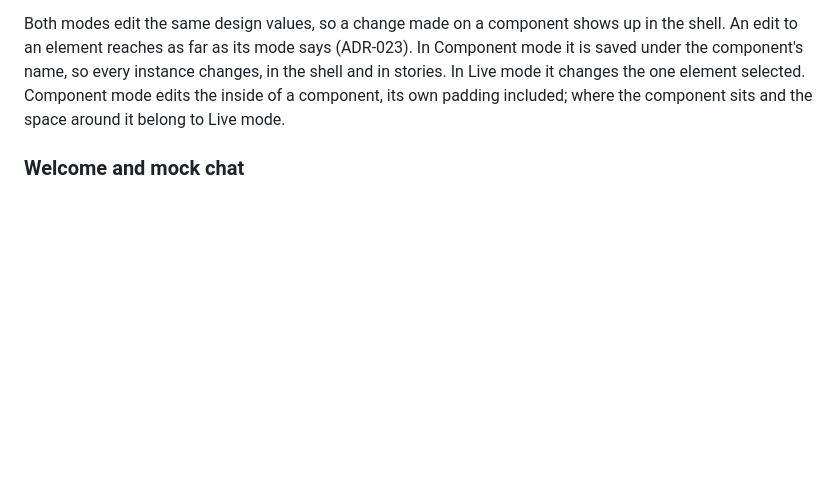
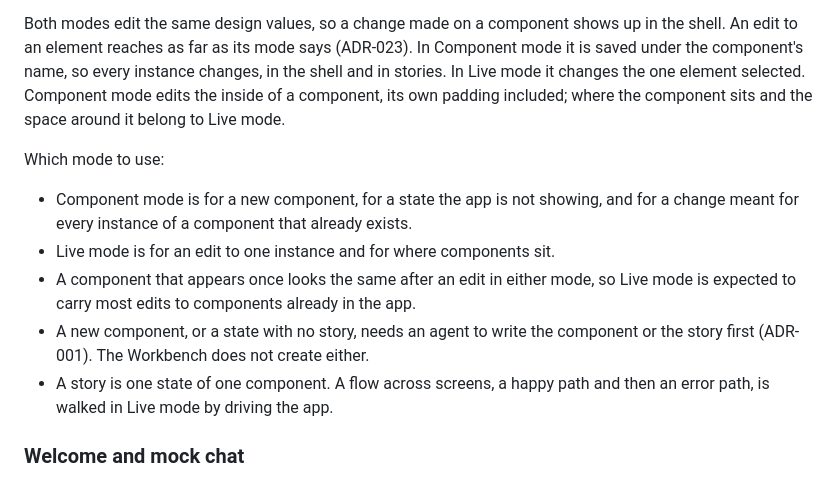
Before and after one commit to mite404/design-workshop, a Markdown page: docs/prd.md, the part around the change. GitHub-like rendering; blank space fills up the shorter version.

Commit message:
docs: record which mode to use when
- Component mode: new components, unshown states, every instance
- Live mode: one instance and where components sit
- A new component or state needs an agent-written story first
- Checked: no doc line over 100 columns

Amp-Thread-ID: https://ampcode.com/threads/T-01a1cb77-b3f0-7646-810b-65c747a9ac27
Co-authored-by: Ethan Anderson <ethana2008@gmail.com>

```diff
--- a/docs/prd.md
+++ b/docs/prd.md
@@ -53,6 +53,18 @@ An edit to an element reaches as far as its mode says (ADR-023). In Component mo
 under the component's name, so every instance changes, in the shell and in stories. In Live
 mode it changes the one element selected. Component mode edits the inside of a component, its
 own padding included; where the component sits and the space around it belong to Live mode.
+
+Which mode to use:
+
+- Component mode is for a new component, for a state the app is not showing, and for a change
+  meant for every instance of a component that already exists.
+- Live mode is for an edit to one instance and for where components sit.
+- A component that appears once looks the same after an edit in either mode, so Live mode is
+  expected to carry most edits to components already in the app.
+- A new component, or a state with no story, needs an agent to write the component or the
+  story first (ADR-001). The Workbench does not create either.
+- A story is one state of one component. A flow across screens, a happy path and then an
+  error path, is walked in Live mode by driving the app.
 
 ### Welcome and mock chat
 
```
